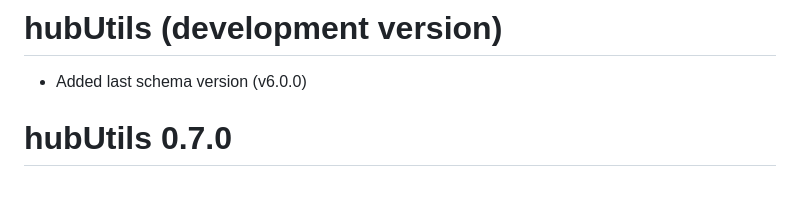
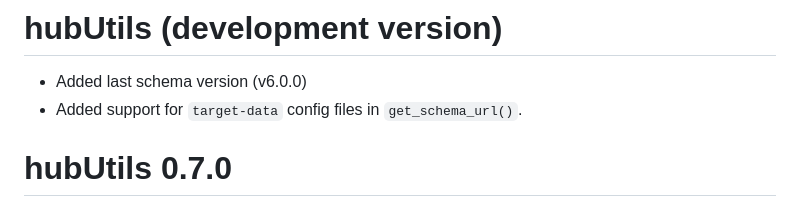
Before and after one commit to hubverse-org/hubUtils, a Markdown page: NEWS.md, the part around the change. GitHub-like rendering.

Commit message:
update NEWS

```diff
--- a/NEWS.md
+++ b/NEWS.md
@@ -1,6 +1,7 @@
 # hubUtils (development version)
 
 * Added last schema version (v6.0.0)
+* Added support for `target-data` config files in `get_schema_url()`.
 
 # hubUtils 0.7.0
 
```
